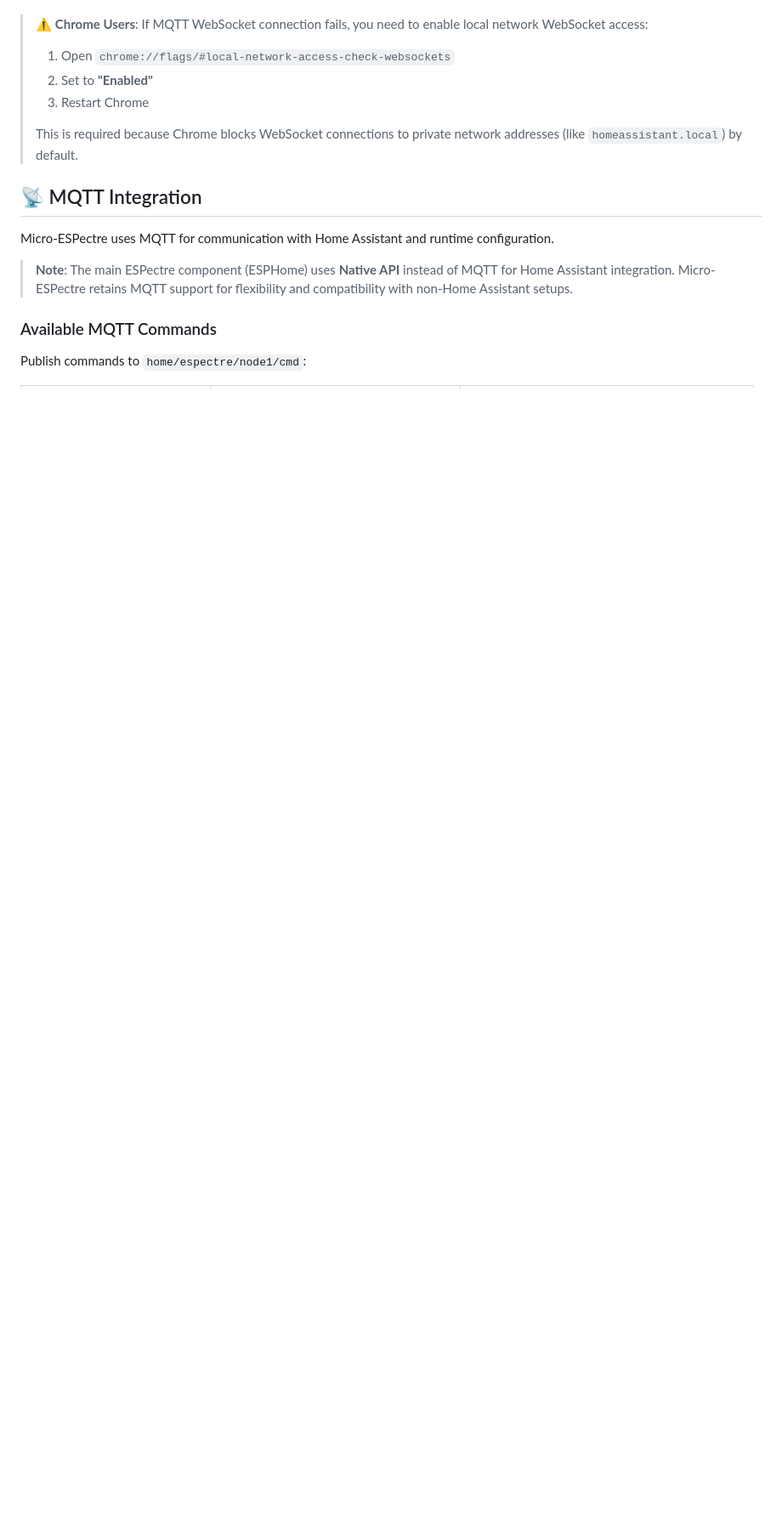
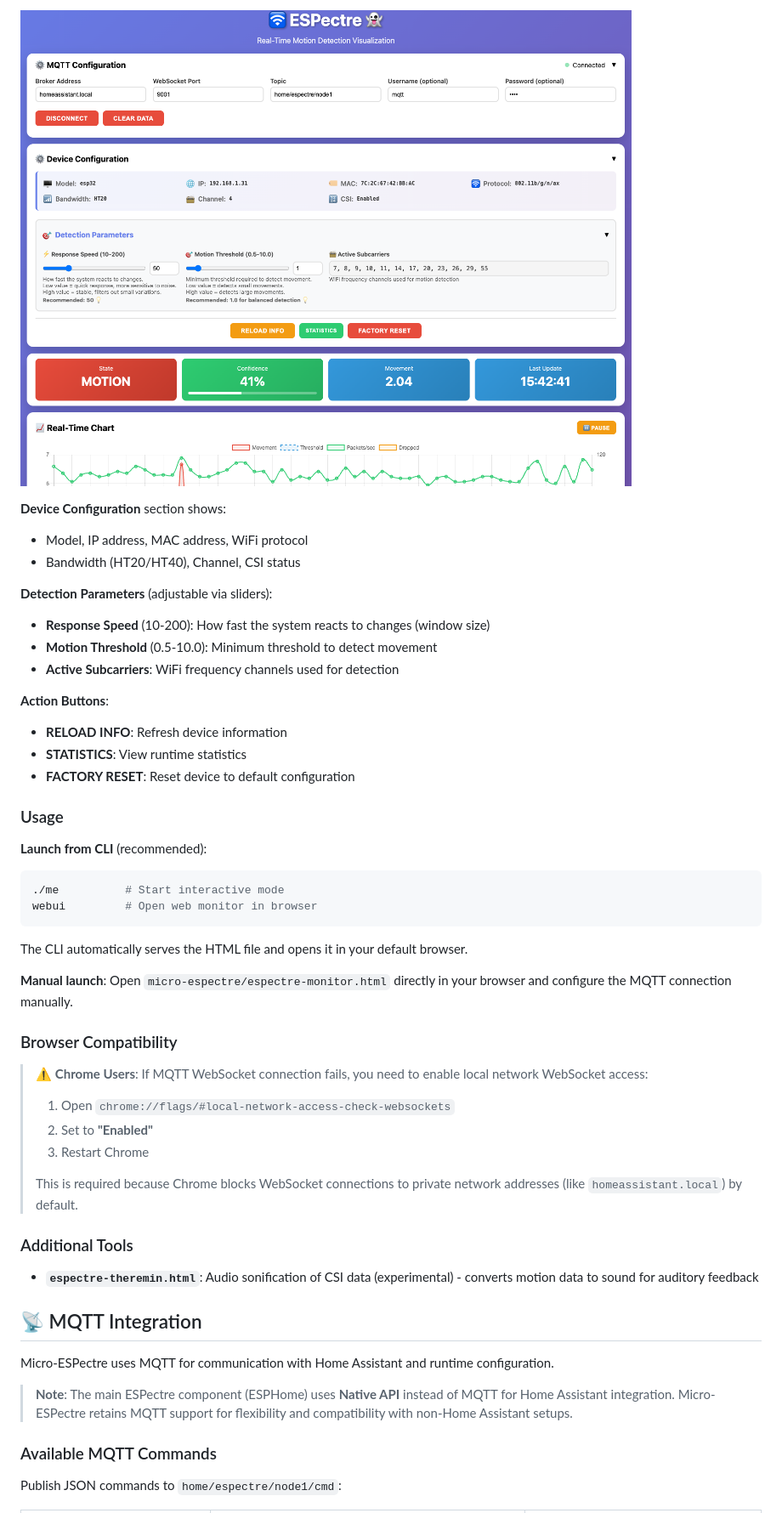
Before and after one commit to francescopace/espectre, a Markdown page: micro-espectre/README.md, the part around one of its changes. Shown at 85% size. Rendered like a GitHub page; pictures changed too: images/web_monitor_configurations.png; blank space fills up the shorter version.

````diff
--- a/micro-espectre/README.md
+++ b/micro-espectre/README.md
@@ -652,3 +679,33 @@ Two HTML-based tools are included for visualization:
+![Web Monitor Configuration](../images/web_monitor_configurations.png)
+
+**Device Configuration** section shows:
+- Model, IP address, MAC address, WiFi protocol
+- Bandwidth (HT20/HT40), Channel, CSI status
+
+**Detection Parameters** (adjustable via sliders):
+- **Response Speed** (10-200): How fast the system reacts to changes (window size)
+- **Motion Threshold** (0.5-10.0): Minimum threshold to detect movement
+- **Active Subcarriers**: WiFi frequency channels used for detection
+
+**Action Buttons**:
+- **RELOAD INFO**: Refresh device information
+- **STATISTICS**: View runtime statistics
+- **FACTORY RESET**: Reset device to default configuration
+
+### Usage
+
+**Launch from CLI** (recommended):
+```bash
+./me          # Start interactive mode
+webui         # Open web monitor in browser
+```
+
+The CLI automatically serves the HTML file and opens it in your default browser.
+
+**Manual launch**:
+Open `micro-espectre/espectre-monitor.html` directly in your browser and configure the MQTT connection manually.
+
+### Browser Compatibility
 
 > ⚠️ **Chrome Users**: If MQTT WebSocket connection fails, you need to enable local network WebSocket access:
 > 1. Open `chrome://flags/#local-network-access-check-websockets`
@@ -656,6 +713,10 @@ Two HTML-based tools are included for visualization:
 > 3. Restart Chrome
 >
 > This is required because Chrome blocks WebSocket connections to private network addresses (like `homeassistant.local`) by default.
+
+### Additional Tools
+
+- **`espectre-theremin.html`**: Audio sonification of CSI data (experimental) - converts motion data to sound for auditory feedback
 
 ## 📡 MQTT Integration
 
@@ -665,5 +726,5 @@ Micro-ESPectre uses MQTT for communication with Home Assistant and runtime confi
 
 ### Available MQTT Commands
 
-Publish commands to `home/espectre/node1/cmd`:
+Publish JSON commands to `home/espectre/node1/cmd`:
 
````
Also changed, not shown: other parts of micro-espectre/README.md (+48 -17 lines), README.md (+9 -9 lines), images/web_monitor_chart.png.
